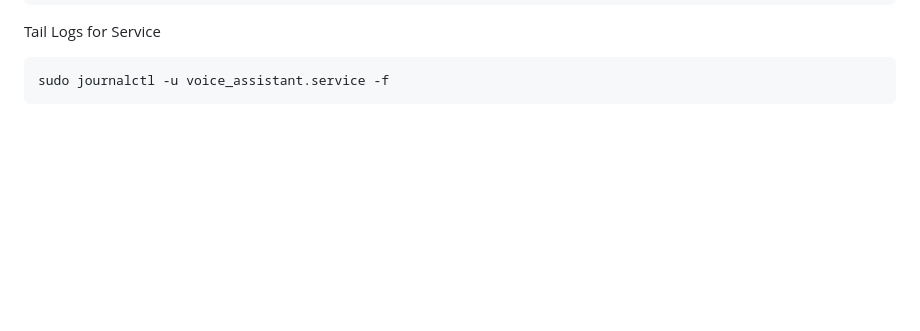
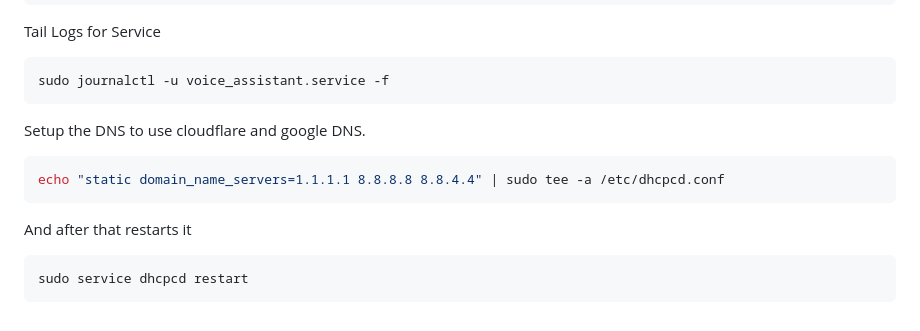
Before and after one commit to verbal-ai/client, a Markdown page: knowledge.md, the part around the change. Rendered like a GitHub page; blank space fills up the shorter version.

Commit message:
Using Google DNS

````diff
--- a/knowledge.md
+++ b/knowledge.md
@@ -171,3 +171,14 @@ Tail Logs for Service
 ```
 sudo journalctl -u voice_assistant.service -f
 ```
+
+Setup the DNS to use cloudflare and google DNS.
+
+```sh
+echo "static domain_name_servers=1.1.1.1 8.8.8.8 8.8.4.4" | sudo tee -a /etc/dhcpcd.conf
+```
+
+And after that restarts it
+```sh
+sudo service dhcpcd restart
+```
````
